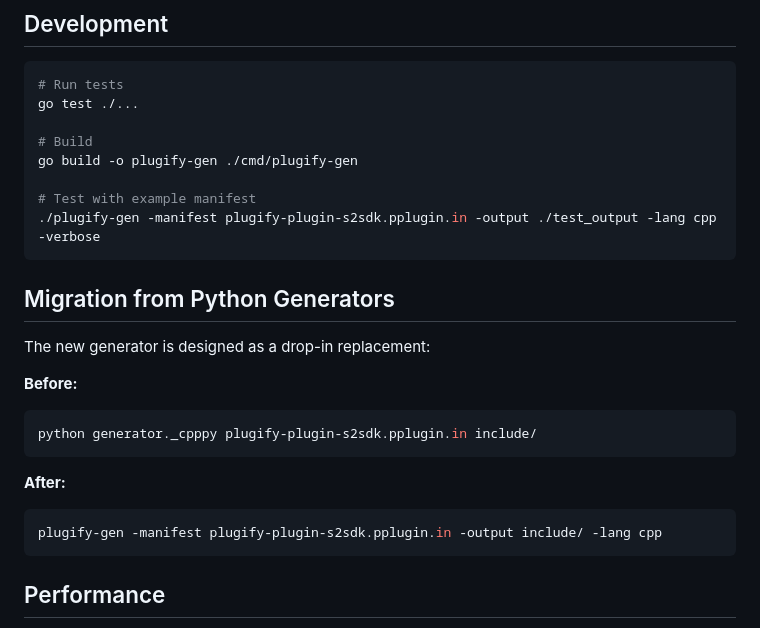
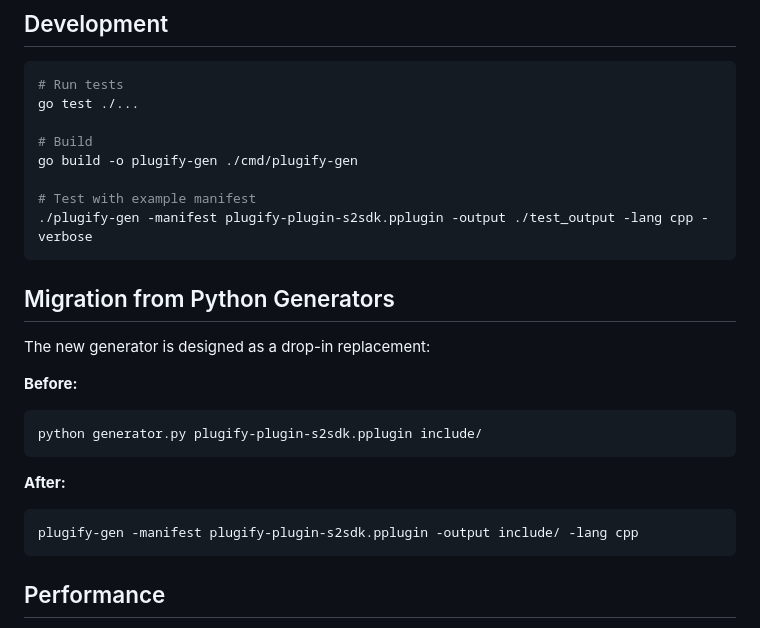
Before and after one commit to untrustedmodders/plugify-gen, a Markdown page: README.md, the part around the change. Rendered like a GitHub page.

Commit message:
docs: Update README.md

````diff
--- a/README.md
+++ b/README.md
@@ -94,7 +94,7 @@ go test ./...
 go build -o plugify-gen ./cmd/plugify-gen
 
 # Test with example manifest
-./plugify-gen -manifest plugify-plugin-s2sdk.pplugin.in -output ./test_output -lang cpp -verbose
+./plugify-gen -manifest plugify-plugin-s2sdk.pplugin -output ./test_output -lang cpp -verbose
 ```
 
 ## Migration from Python Generators
@@ -103,12 +103,12 @@ The new generator is designed as a drop-in replacement:
 
 **Before:**
 ```bash
-python generator._cpppy plugify-plugin-s2sdk.pplugin.in include/
+python generator.py plugify-plugin-s2sdk.pplugin include/
 ```
 
 **After:**
 ```bash
-plugify-gen -manifest plugify-plugin-s2sdk.pplugin.in -output include/ -lang cpp
+plugify-gen -manifest plugify-plugin-s2sdk.pplugin -output include/ -lang cpp
 ```
 
 ## Performance
````
